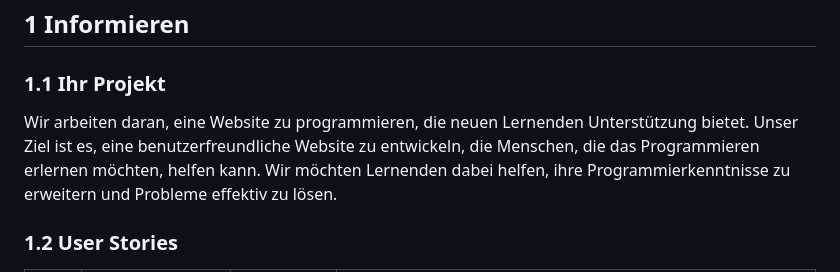
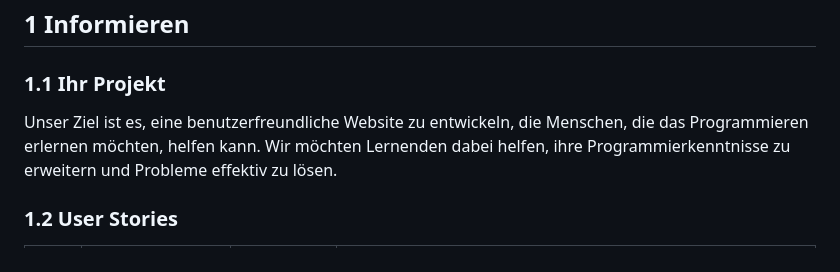
Before and after one commit to Kurizaki/LA1600, a Markdown page: Projekt Dokumentation.md, the part around the change. Rendered like a GitHub page.

```diff
--- a/Projekt Dokumentation.md
+++ b/Projekt Dokumentation.md
@@ -12,7 +12,7 @@ Gruppe Grapefruit Angelov, Koelewijn, Jeanneret Winsky, Oesch
 
 ### 1.1 Ihr Projekt
 
-Wir arbeiten daran, eine Website zu programmieren, die neuen Lernenden Unterstützung bietet. Unser Ziel ist es, eine benutzerfreundliche Website zu entwickeln, die Menschen, die das Programmieren erlernen möchten, helfen kann. Wir möchten Lernenden dabei helfen, ihre Programmierkenntnisse zu erweitern und Probleme effektiv zu lösen.
+Unser Ziel ist es, eine benutzerfreundliche Website zu entwickeln, die Menschen, die das Programmieren erlernen möchten, helfen kann. Wir möchten Lernenden dabei helfen, ihre Programmierkenntnisse zu erweitern und Probleme effektiv zu lösen.
 
 ### 1.2 User Stories
 
```
